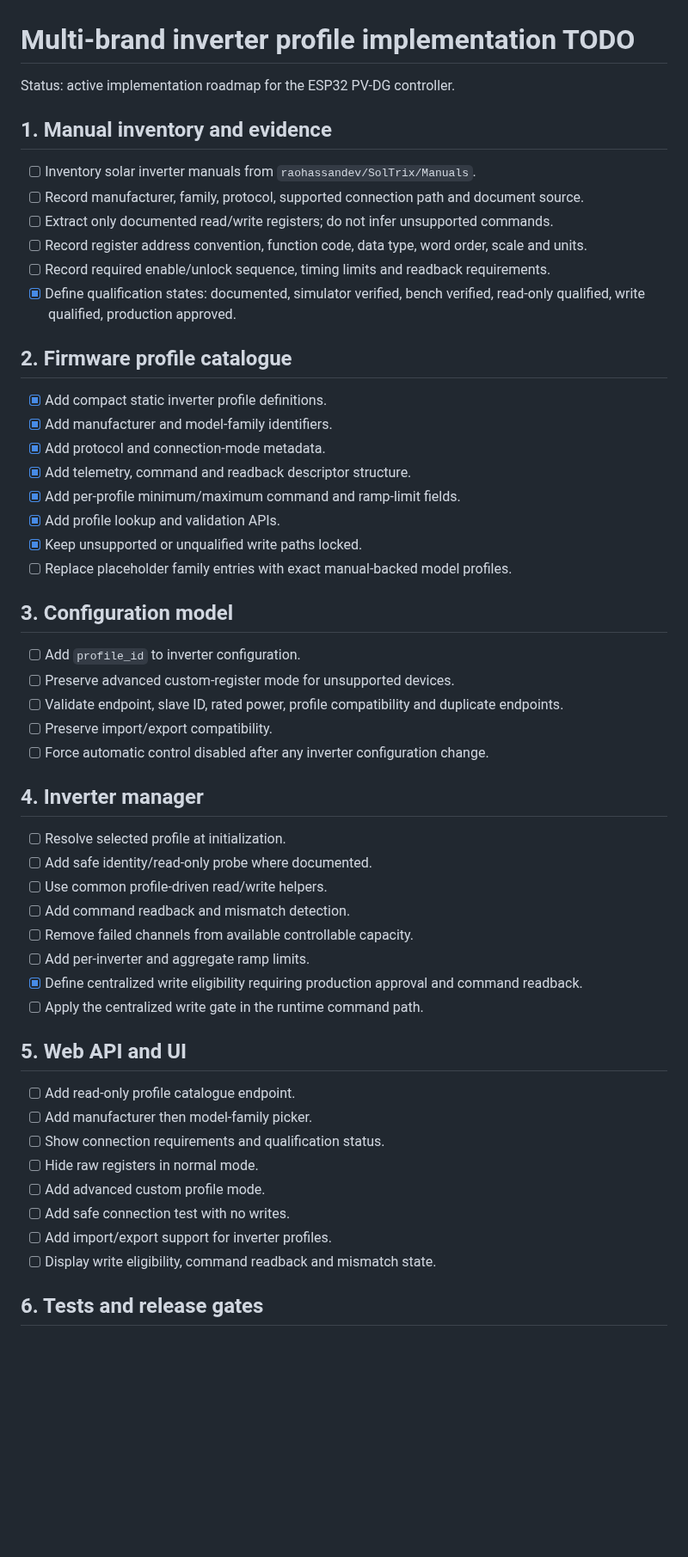
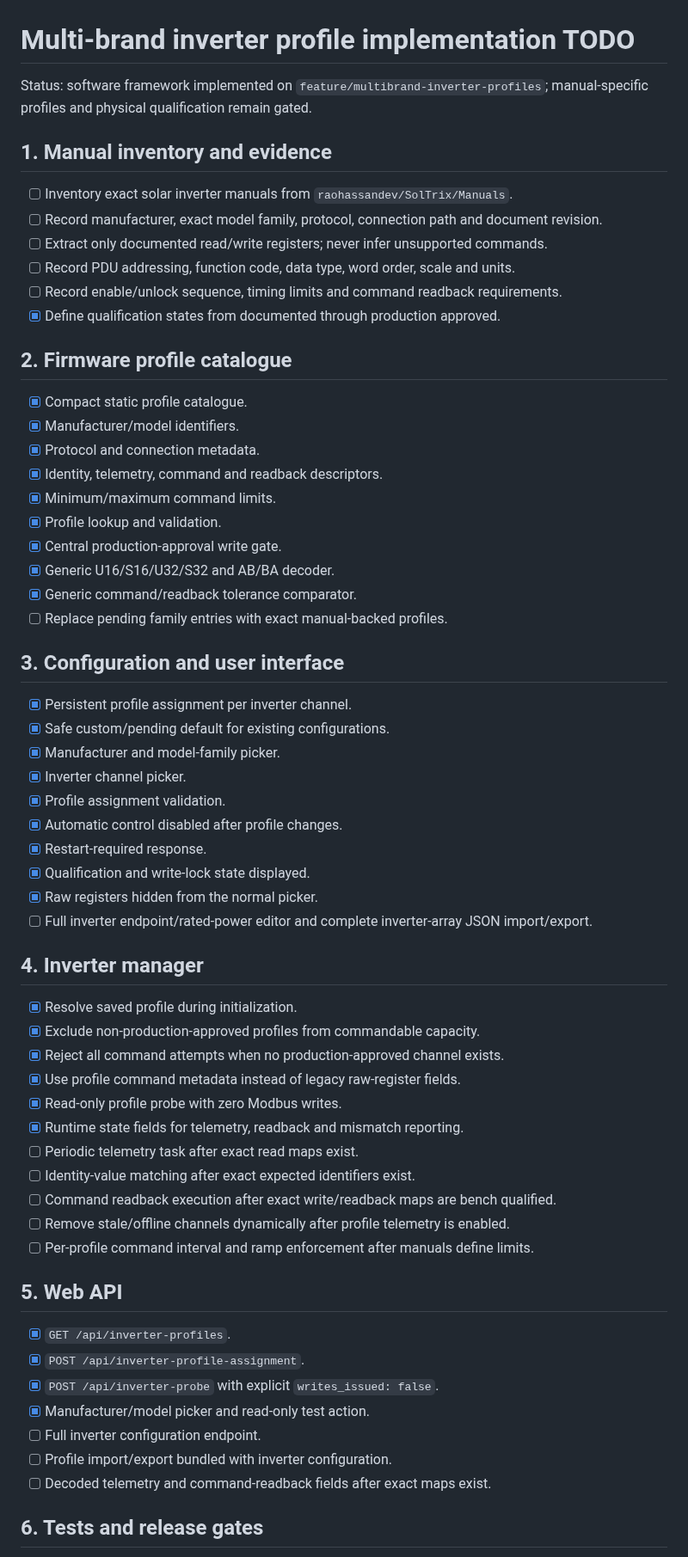
Before and after one commit to raohassandev/esp32_firmware, a Markdown page: docs/INVERTER_PROFILE_IMPLEMENTATION_TODO.md, the part around one of its changes. Shown at 86% size. GitHub-like rendering; blank space fills up the shorter version.

Commit message:
Update inverter implementation completion status

```diff
--- a/docs/INVERTER_PROFILE_IMPLEMENTATION_TODO.md
+++ b/docs/INVERTER_PROFILE_IMPLEMENTATION_TODO.md
@@ -1,56 +1,65 @@
 # Multi-brand inverter profile implementation TODO
 
-Status: active implementation roadmap for the ESP32 PV-DG controller.
+Status: software framework implemented on `feature/multibrand-inverter-profiles`; manual-specific profiles and physical qualification remain gated.
 
 ## 1. Manual inventory and evidence
 
-- [ ] Inventory solar inverter manuals from `raohassandev/SolTrix/Manuals`.
-- [ ] Record manufacturer, family, protocol, supported connection path and document source.
-- [ ] Extract only documented read/write registers; do not infer unsupported commands.
-- [ ] Record register address convention, function code, data type, word order, scale and units.
-- [ ] Record required enable/unlock sequence, timing limits and readback requirements.
-- [x] Define qualification states: documented, simulator verified, bench verified, read-only qualified, write qualified, production approved.
+- [ ] Inventory exact solar inverter manuals from `raohassandev/SolTrix/Manuals`.
+- [ ] Record manufacturer, exact model family, protocol, connection path and document revision.
+- [ ] Extract only documented read/write registers; never infer unsupported commands.
+- [ ] Record PDU addressing, function code, data type, word order, scale and units.
+- [ ] Record enable/unlock sequence, timing limits and command readback requirements.
+- [x] Define qualification states from documented through production approved.
 
 ## 2. Firmware profile catalogue
 
-- [x] Add compact static inverter profile definitions.
-- [x] Add manufacturer and model-family identifiers.
-- [x] Add protocol and connection-mode metadata.
-- [x] Add telemetry, command and readback descriptor structure.
-- [x] Add per-profile minimum/maximum command and ramp-limit fields.
-- [x] Add profile lookup and validation APIs.
-- [x] Keep unsupported or unqualified write paths locked.
-- [ ] Replace placeholder family entries with exact manual-backed model profiles.
+- [x] Compact static profile catalogue.
+- [x] Manufacturer/model identifiers.
+- [x] Protocol and connection metadata.
+- [x] Identity, telemetry, command and readback descriptors.
+- [x] Minimum/maximum command limits.
+- [x] Profile lookup and validation.
+- [x] Central production-approval write gate.
+- [x] Generic U16/S16/U32/S32 and AB/BA decoder.
+- [x] Generic command/readback tolerance comparator.
+- [ ] Replace pending family entries with exact manual-backed profiles.
 
-## 3. Configuration model
+## 3. Configuration and user interface
 
-- [ ] Add `profile_id` to inverter configuration.
-- [ ] Preserve advanced custom-register mode for unsupported devices.
-- [ ] Validate endpoint, slave ID, rated power, profile compatibility and duplicate endpoints.
-- [ ] Preserve import/export compatibility.
-- [ ] Force automatic control disabled after any inverter configuration change.
+- [x] Persistent profile assignment per inverter channel.
+- [x] Safe custom/pending default for existing configurations.
+- [x] Manufacturer and model-family picker.
+- [x] Inverter channel picker.
+- [x] Profile assignment validation.
+- [x] Automatic control disabled after profile changes.
+- [x] Restart-required response.
+- [x] Qualification and write-lock state displayed.
+- [x] Raw registers hidden from the normal picker.
+- [ ] Full inverter endpoint/rated-power editor and complete inverter-array JSON import/export.
 
 ## 4. Inverter manager
 
-- [ ] Resolve selected profile at initialization.
-- [ ] Add safe identity/read-only probe where documented.
-- [ ] Use common profile-driven read/write helpers.
-- [ ] Add command readback and mismatch detection.
-- [ ] Remove failed channels from available controllable capacity.
-- [ ] Add per-inverter and aggregate ramp limits.
-- [x] Define centralized write eligibility requiring production approval and command readback.
-- [ ] Apply the centralized write gate in the runtime command path.
+- [x] Resolve saved profile during initialization.
+- [x] Exclude non-production-approved profiles from commandable capacity.
+- [x] Reject all command attempts when no production-approved channel exists.
+- [x] Use profile command metadata instead of legacy raw-register fields.
+- [x] Read-only profile probe with zero Modbus writes.
+- [x] Runtime state fields for telemetry, readback and mismatch reporting.
+- [ ] Periodic telemetry task after exact read maps exist.
+- [ ] Identity-value matching after exact expected identifiers exist.
+- [ ] Command readback execution after exact write/readback maps are bench qualified.
+- [ ] Remove stale/offline channels dynamically after profile telemetry is enabled.
+- [ ] Per-profile command interval and ramp enforcement after manuals define limits.
 
-## 5. Web API and UI
+## 5. Web API
 
-- [ ] Add read-only profile catalogue endpoint.
-- [ ] Add manufacturer then model-family picker.
-- [ ] Show connection requirements and qualification status.
-- [ ] Hide raw registers in normal mode.
-- [ ] Add advanced custom profile mode.
-- [ ] Add safe connection test with no writes.
-- [ ] Add import/export support for inverter profiles.
-- [ ] Display write eligibility, command readback and mismatch state.
+- [x] `GET /api/inverter-profiles`.
+- [x] `POST /api/inverter-profile-assignment`.
+- [x] `POST /api/inverter-probe` with explicit `writes_issued: false`.
+- [x] Manufacturer/model picker and read-only test action.
+- [ ] Full inverter configuration endpoint.
+- [ ] Profile import/export bundled with inverter configuration.
+- [ ] Decoded telemetry and command-readback fields after exact maps exist.
 
 ## 6. Tests and release gates
 
```
Also changed, not shown: other parts of docs/INVERTER_PROFILE_IMPLEMENTATION_TODO.md (+13 -12 lines).
